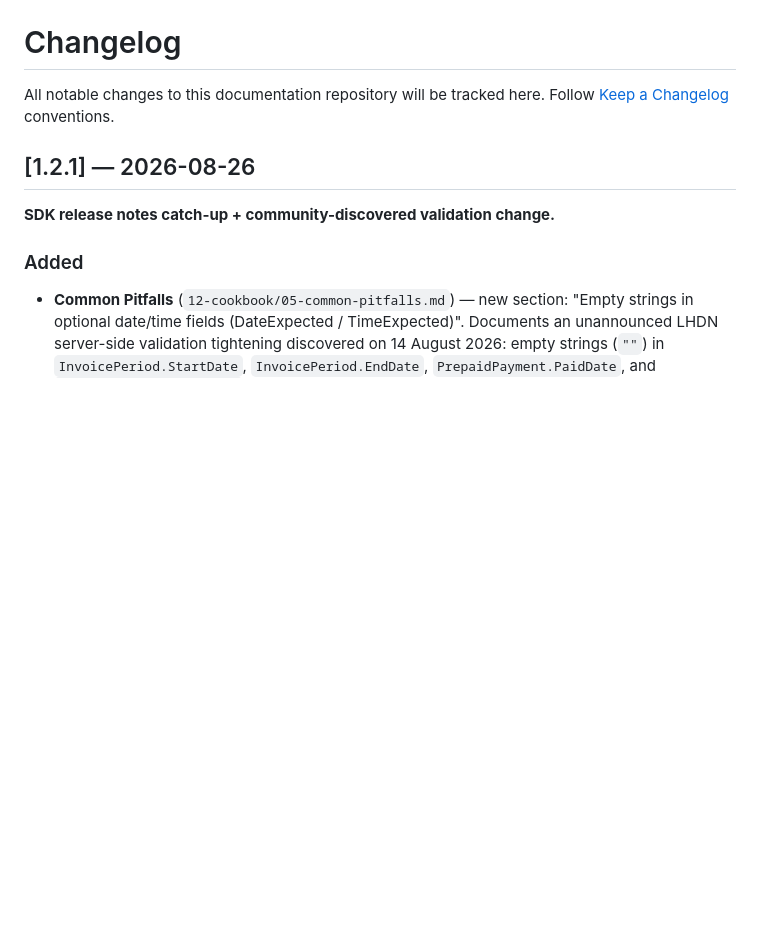
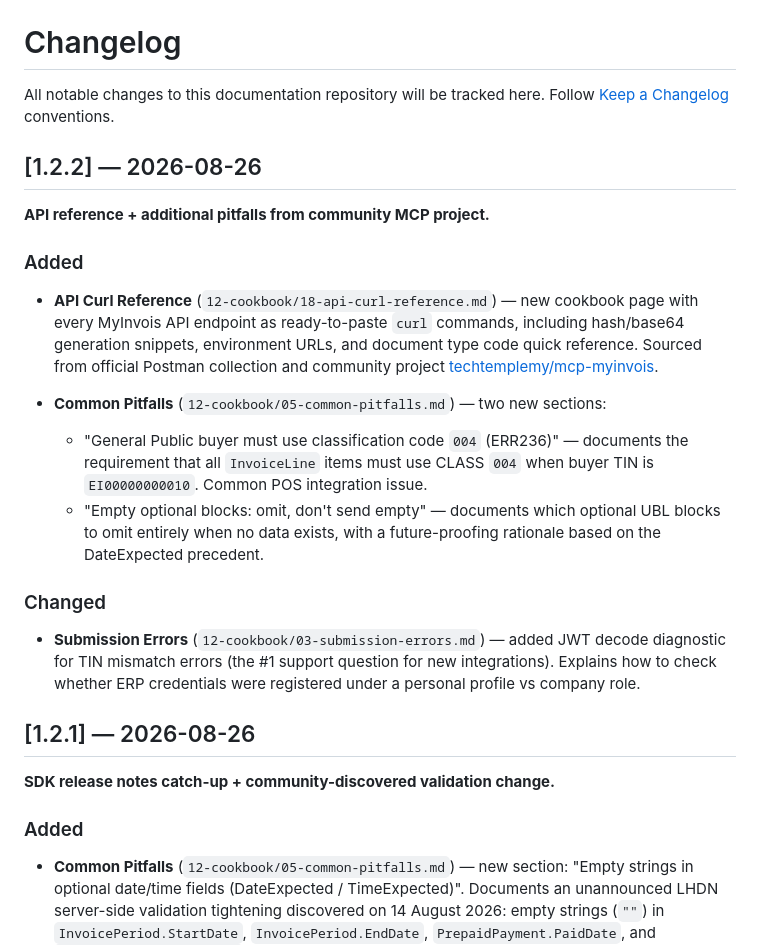
Before and after one commit to deadboy18/myinvois-docs, a Markdown page: CHANGELOG.md, the part around the change. GitHub-like rendering; blank space fills up the shorter version.

Commit message:
Update CHANGELOG with new API reference and pitfalls
Added new API Curl Reference and Common Pitfalls sections to the documentation. Updated Submission Errors to include JWT decode diagnostics.

```diff
--- a/CHANGELOG.md
+++ b/CHANGELOG.md
@@ -2,6 +2,33 @@
 
 All notable changes to this documentation repository will be tracked here.
 Follow [Keep a Changelog](https://keepachangelog.com/en/1.1.0/) conventions.
+
+## [1.2.2] — 2026-08-26
+
+**API reference + additional pitfalls from community MCP project.**
+
+### Added
+
+- **API Curl Reference** (`12-cookbook/18-api-curl-reference.md`) — new cookbook
+  page with every MyInvois API endpoint as ready-to-paste `curl` commands,
+  including hash/base64 generation snippets, environment URLs, and document
+  type code quick reference. Sourced from official Postman collection and
+  community project [techtemplemy/mcp-myinvois](https://github.com/techtemplemy/mcp-myinvois).
+
+- **Common Pitfalls** (`12-cookbook/05-common-pitfalls.md`) — two new sections:
+  - "General Public buyer must use classification code `004` (ERR236)" —
+    documents the requirement that all `InvoiceLine` items must use CLASS
+    `004` when buyer TIN is `EI00000000010`. Common POS integration issue.
+  - "Empty optional blocks: omit, don't send empty" — documents which
+    optional UBL blocks to omit entirely when no data exists, with a
+    future-proofing rationale based on the DateExpected precedent.
+
+### Changed
+
+- **Submission Errors** (`12-cookbook/03-submission-errors.md`) — added JWT
+  decode diagnostic for TIN mismatch errors (the #1 support question for new
+  integrations). Explains how to check whether ERP credentials were
+  registered under a personal profile vs company role.
 
 ## [1.2.1] — 2026-08-26
 
```
